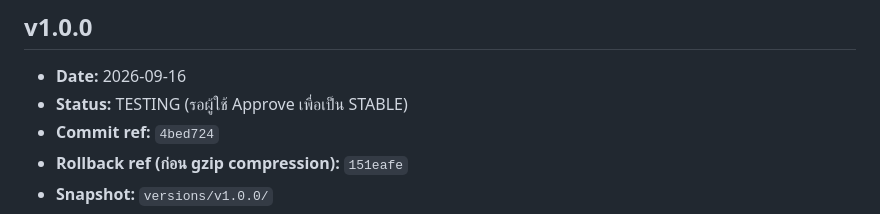
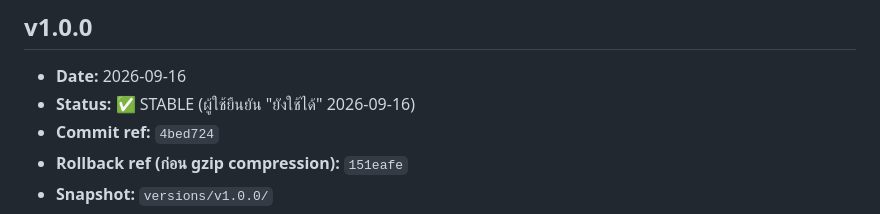
Before and after one commit to southboyth/golf-score-card, a Markdown page: sales-dashboard/changelog.md, the part around the change. GitHub-like rendering.

Commit message:
Mark v1.0.0 as STABLE (user-approved)
Co-Authored-By: Claude Opus 4.8 <noreply@anthropic.com>
Claude-Session: https://claude.ai/code/session_01RwUJZUWxsjCMB9UC9oTvuM

```diff
--- a/sales-dashboard/changelog.md
+++ b/sales-dashboard/changelog.md
@@ -15,7 +15,7 @@ Snapshot สมบูรณ์ที่รันได้ของแต่ล
 ## v1.0.0
 
 - **Date:** 2026-09-16
-- **Status:** TESTING (รอผู้ใช้ Approve เพื่อเป็น STABLE)
+- **Status:** ✅ STABLE (ผู้ใช้ยืนยัน "ยังใช้ได้" 2026-09-16)
 - **Commit ref:** `4bed724`
 - **Rollback ref (ก่อน gzip compression):** `151eafe`
 - **Snapshot:** `versions/v1.0.0/`
```
